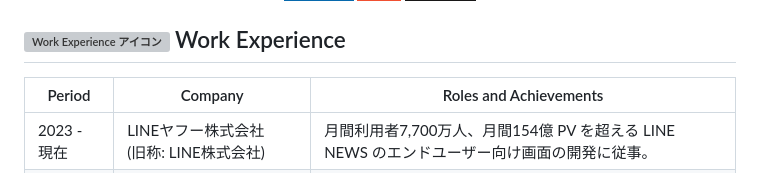
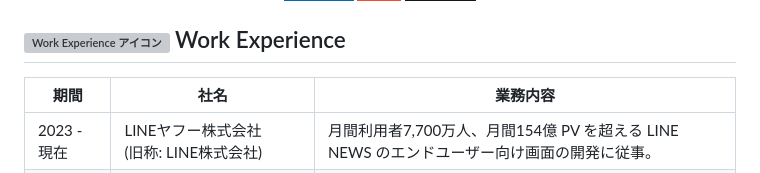
Before and after one commit to haru0101/haru0101, a Markdown page: README.md, the part around the change. Drawn GitHub-style; badges without logos; grey boxes are pictures that could not be loaded.

Commit message:
fix: table header

```diff
--- a/README.md
+++ b/README.md
@@ -21,7 +21,7 @@
 
 ## ![Work Experience アイコン](./icons/icon-work-experience.svg) Work Experience
 
-| Period | Company | Roles and Achievements |
+| 期間 | 社名 | 業務内容 |
 | - | - | - |
 | 2023 - 現在 | LINEヤフー株式会社<br>(旧称: LINE株式会社) | 月間利用者7,700万人、月間154億 PV を超える LINE NEWS のエンドユーザー向け画面の開発に従事。 |
 | 2021 - 2023 | LINE株式会社<br>(旧称: LINE Growth Technology 株式会社) | 同 LINE NEWS の媒体社向け管理画面の開発に従事。 |
```
